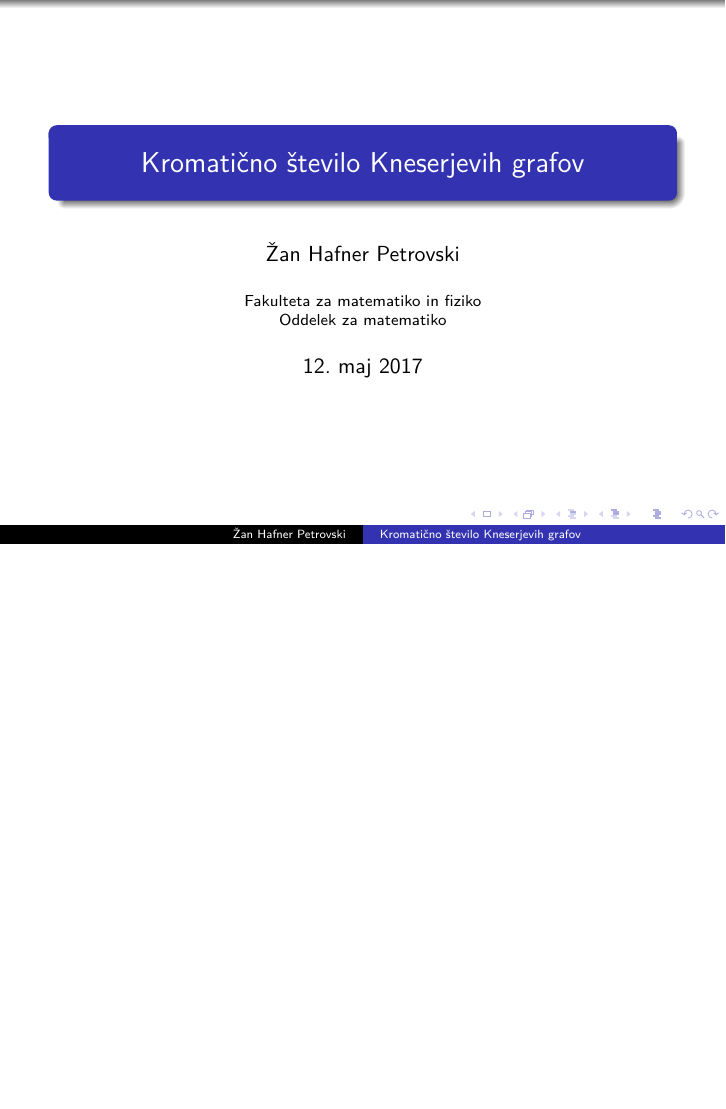
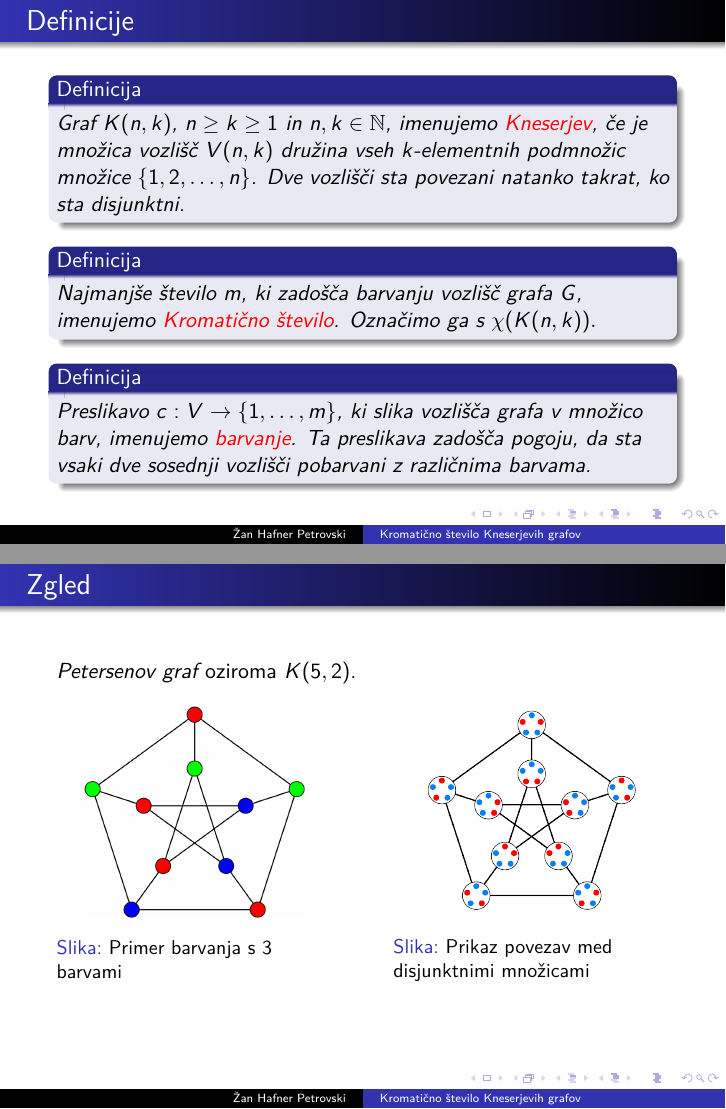
Before and after one commit to ZanHP/Knesah, LaTeX slides (Knesah-beamer.tex): the whole page before the commit and pages 4 and 5 of 8 after it, the two joined at a grey line, the shorter picture padded with empty space. Compiled offline with pdfLaTeX.

Commit message:
popravki in beamer

```diff
--- a/Knesah-beamer.tex
+++ b/Knesah-beamer.tex
@@ -29,10 +29,15 @@ Oddelek za matematiko}
 
 \begin{document}
 
-%%%%%%%%%%%%%%%%%%%%%%%%%%%%%%%%%%%%%%%%%%%%%%%%%%%%%%%%%%%%%%%%%%%%%
+%%%%
 
 \begin{frame}
 \titlepage
 \end{frame}
 
-%%%%%%%%%%%%%%%%%%%%%%%%%%%%%%%%%%%%%%%%%%%%%%%%%%%%%%%%%%%%%%%%%%%%%
+%%%%
+
+\begin{frame}{Definicije}
+
+\begin{definicija}
+Graf $K(n,k)$, $n \geq k \geq 1$ in $n, k \in \mathbb{N}$, imenujemo \mbox{\alert{Kneserjev}}, če je množica vozlišč $V(n,k)$ družina vseh $k$-elementnih podmnožic množice $\{1, 2, \ldots, n\}$. Dve vozlišči sta povezani natanko takrat, ko sta disjunktni.
@@ -38,0 +49 @@ Oddelek za matematiko}
+Najmanjše število $m$, ki zadošča barvanju vozlišč grafa $G$, imenujemo \alert {Kromatično število}. Označimo ga s $\chi(K(n,k)).$
@@ -38,0 +55,43 @@ Oddelek za matematiko}
+Preslikavo $c: V \rightarrow \{1, \ldots, m\}$, ki slika vozlišča grafa v množico barv, imenujemo \alert {barvanje}. Ta preslikava zadošča pogoju, da sta vsaki dve sosednji vozlišči pobarvani z različnima barvama.
+\end{definicija}
+
+\end{frame}
+
+%%%%
+
+\begin{frame}{Zgled}
+
+{\em Petersenov graf} oziroma $K(5,2)$.
+
+\begin{figure}[h!]
+	\centering
+	\begin{minipage}{0.45\textwidth}
+		\centering
+		\includegraphics[width=0.8\textwidth]{petersenov_graf_barvanje} % first figure itself
+        	\caption{Primer barvanja s $3$ barvami}
+    	\end{minipage}\hfill
+    	\begin{minipage}{0.45\textwidth}
+       	 \centering
+        	 \includegraphics[width=0.8\textwidth]{petersenov_graf_mnozice} % second figure itself
+       	 \caption{Prikaz povezav med disjunktnimi množicami}
+    	\end{minipage}
+\end{figure}
+
+\end{frame}
+
+%%%%
+
+\begin{frame}{Kneserjeva domneva}
+
+\begin{izrek}[Kneser]
+Za kromatično število Kneserjevega grafa velja
+$$\chi(K(2k+d,k)) = d+2.$$
+\end{izrek}
+
+\pause
+
+\begin{izrek}[Ekvivalentno]
+Če družino $k$-elementnih podmnožic množice $\{1, 2, \ldots, 2k+d\}$ razdelimo na $d+1$ razredov,  $V = V_1 \sqcup V_2 \sqcup \ldots \sqcup V_{d+1}$, potem obstaja $i$, da $V_i$ vsebuje par $k$-elementnih disjunktnih množic $A$ in $B$.
+\end{izrek}
+
+\end{frame}
```
Also changed, not shown: knesah-tex.tex (+8 -3 lines), knesah-tex.pdf, polsfera.PNG (added), Knesah-beamer.tex (26 more changed lines).
